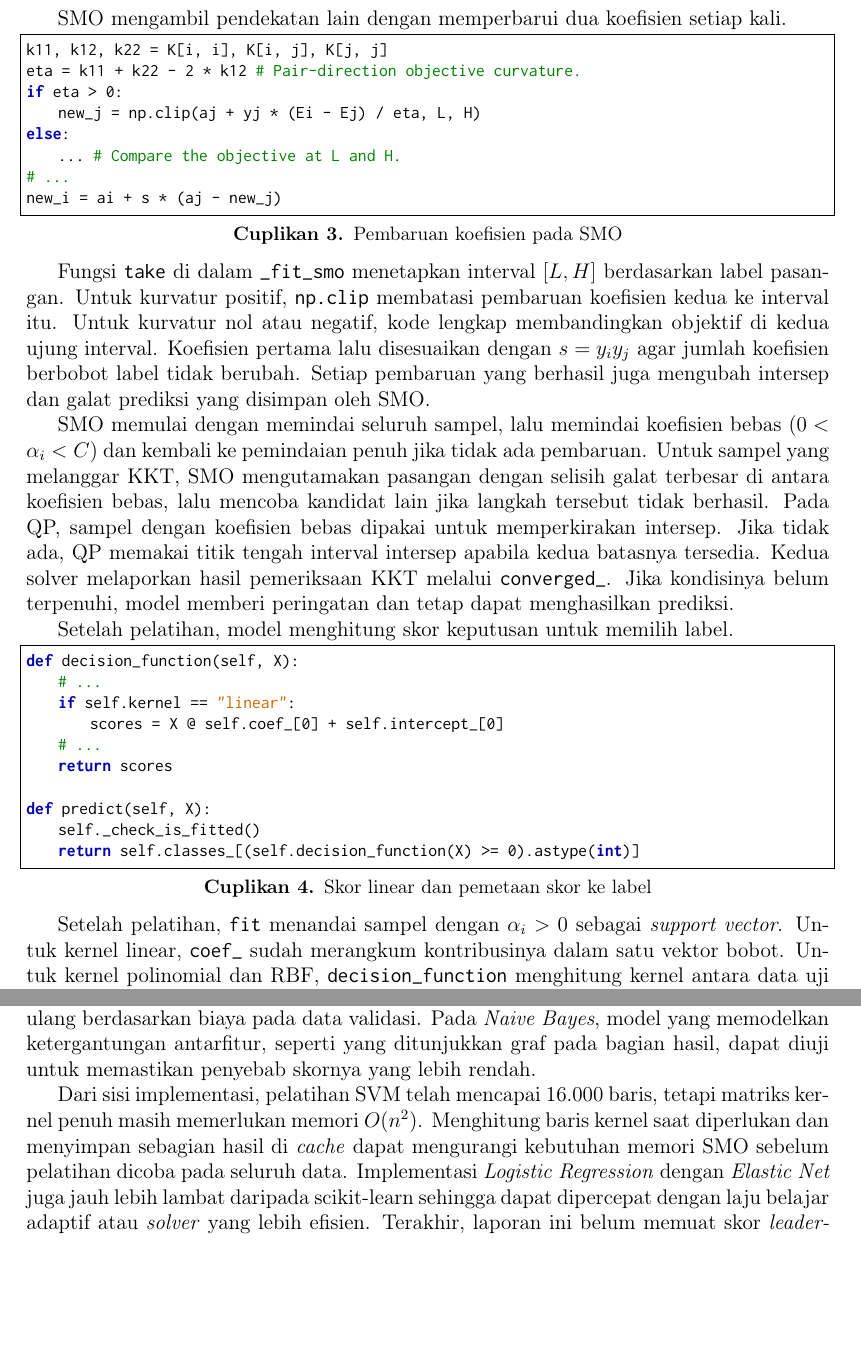
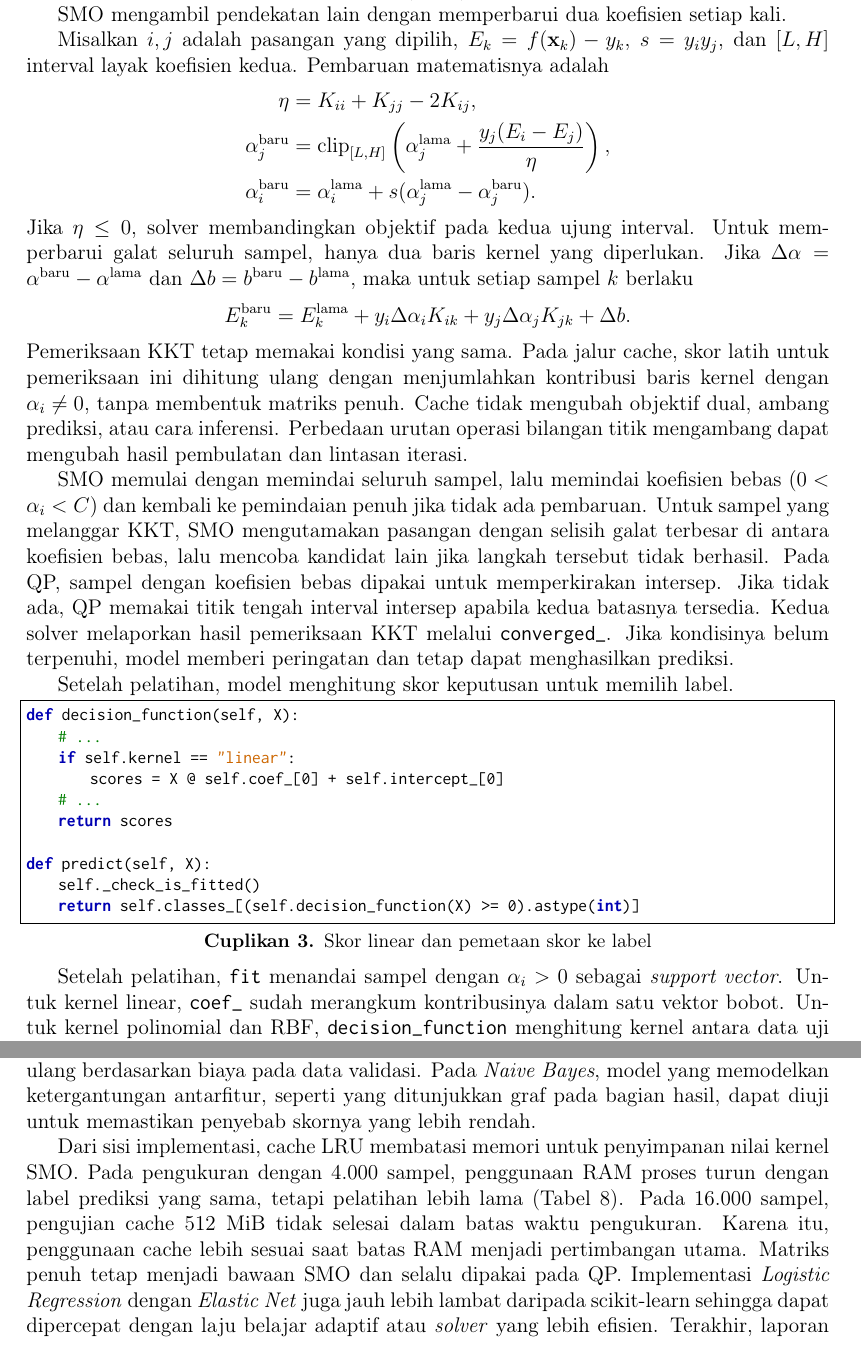
Before and after one commit to Kurt-Mikhael/IF3170_G14_LalapKaoBole, a LaTeX document (docs/laporan.tex, which reads docs/sections/03_pembahasan.tex, docs/sections/05_kesimpulan.tex): two parts of pages 26 and 49 of 53 before the commit and two parts of pages 27 and 51 of 56 after it, joined at a grey line, cut so that both start at the same text, the shorter picture padded with empty space. Compiled offline with pdfLaTeX.

Commit message:
docs(svm): document kernel row caching

```diff
--- a/docs/sections/03_pembahasan.tex
+++ b/docs/sections/03_pembahasan.tex
@@ -752,24 +770,33 @@ memeriksa kondisi Karush--Kuhn--Tucker (KKT) dengan toleransi \texttt{tol}.
 \Needspace{13\baselineskip}
 SMO mengambil pendekatan lain dengan memperbarui dua koefisien setiap kali.
 
-\begin{lstlisting}[caption={Pembaruan koefisien pada SMO}, label={lst:svm-smo}]
-k11, k12, k22 = K[i, i], K[i, j], K[j, j]
-eta = k11 + k22 - 2 * k12  # Pair-direction objective curvature.
-if eta > 0:
-    new_j = np.clip(aj + yj * (Ei - Ej) / eta, L, H)
-else:
-    ...  # Compare the objective at L and H.
-# ...
-new_i = ai + s * (aj - new_j)
-\end{lstlisting}
-
-Fungsi \texttt{take} di dalam \texttt{\_fit\_smo} menetapkan interval
-$[L,H]$ berdasarkan label pasangan. Untuk kurvatur positif, \texttt{np.clip}
-membatasi pembaruan koefisien kedua ke interval itu. Untuk kurvatur nol
-atau negatif, kode lengkap membandingkan objektif di kedua ujung interval.
-Koefisien pertama lalu disesuaikan dengan $s=y_i y_j$ agar jumlah koefisien
-berbobot label tidak berubah. Setiap pembaruan yang berhasil juga mengubah
-intersep dan galat prediksi yang disimpan oleh SMO.
+Misalkan $i,j$ adalah pasangan yang dipilih, $E_k=f(\mathbf{x}_k)-y_k$,
+$s=y_i y_j$, dan $[L,H]$ interval layak koefisien kedua. Pembaruan matematisnya
+adalah
+\[
+\begin{aligned}
+\eta &= K_{ii}+K_{jj}-2K_{ij},\\
+\alpha_j^{\mathrm{baru}} &= \operatorname{clip}_{[L,H]}
+\left(\alpha_j^{\mathrm{lama}}+\frac{y_j(E_i-E_j)}{\eta}\right),\\
+\alpha_i^{\mathrm{baru}} &= \alpha_i^{\mathrm{lama}}+
+s(\alpha_j^{\mathrm{lama}}-\alpha_j^{\mathrm{baru}}).
+\end{aligned}
+\]
+Jika $\eta\leq0$, solver membandingkan objektif pada kedua ujung interval.
+Untuk memperbarui galat seluruh sampel, hanya dua baris kernel yang diperlukan.
+Jika $\Delta\alpha=\alpha^{\mathrm{baru}}-\alpha^{\mathrm{lama}}$ dan
+$\Delta b=b^{\mathrm{baru}}-b^{\mathrm{lama}}$, maka untuk setiap sampel $k$
+berlaku
+\[
+E_k^{\mathrm{baru}}=E_k^{\mathrm{lama}}+y_i\Delta\alpha_i K_{ik}
+                     +y_j\Delta\alpha_j K_{jk}+\Delta b.
+\]
+Pemeriksaan KKT tetap memakai kondisi yang sama. Pada jalur cache, skor
+latih untuk pemeriksaan ini dihitung ulang dengan menjumlahkan kontribusi
+baris kernel dengan $\alpha_i\ne0$, tanpa membentuk matriks penuh. Cache
+tidak mengubah objektif dual, ambang prediksi, atau cara inferensi.
+Perbedaan urutan operasi bilangan titik mengambang dapat mengubah hasil
+pembulatan dan lintasan iterasi.
 
 SMO memulai dengan memindai seluruh sampel, lalu memindai koefisien bebas
 ($0<\alpha_i<C$) dan kembali ke pemindaian penuh jika tidak ada pembaruan.
--- a/docs/sections/05_kesimpulan.tex
+++ b/docs/sections/05_kesimpulan.tex
@@ -46,10 +46,13 @@ ulang berdasarkan biaya pada data validasi. Pada \textit{Naive Bayes}, model yan
 antarfitur, seperti yang ditunjukkan graf pada bagian hasil, dapat diuji untuk
 memastikan penyebab skornya yang lebih rendah.
 
-Dari sisi implementasi, pelatihan SVM telah mencapai 16.000 baris, tetapi
-matriks kernel penuh masih memerlukan memori $O(n^2)$. Menghitung baris kernel
-saat diperlukan dan menyimpan sebagian hasil di \textit{cache} dapat mengurangi
-kebutuhan memori SMO sebelum pelatihan dicoba pada seluruh data.
+Dari sisi implementasi, cache LRU membatasi memori untuk penyimpanan nilai
+kernel SMO. Pada pengukuran dengan 4.000 sampel, penggunaan RAM proses turun
+dengan label prediksi yang sama, tetapi pelatihan lebih lama
+(Tabel~\ref{tab:svm-cache}). Pada 16.000 sampel, pengujian cache 512 MiB tidak
+selesai dalam batas waktu pengukuran. Karena itu, penggunaan cache lebih
+sesuai saat batas RAM menjadi pertimbangan utama. Matriks penuh tetap
+menjadi bawaan SMO dan selalu dipakai pada QP.
 Implementasi \textit{Logistic Regression} dengan \textit{Elastic Net} juga jauh
 lebih lambat daripada scikit-learn sehingga dapat dipercepat dengan
 laju belajar adaptif atau \textit{solver} yang lebih efisien. Terakhir, laporan
```
Also changed, not shown: docs/sections/02_dasar_teori.tex (+5 -4 lines), docs/sections/04_eksperimen.tex (+47 -0 lines), docs/laporan.pdf, docs/sections/03_pembahasan.tex (34 more changed lines).
